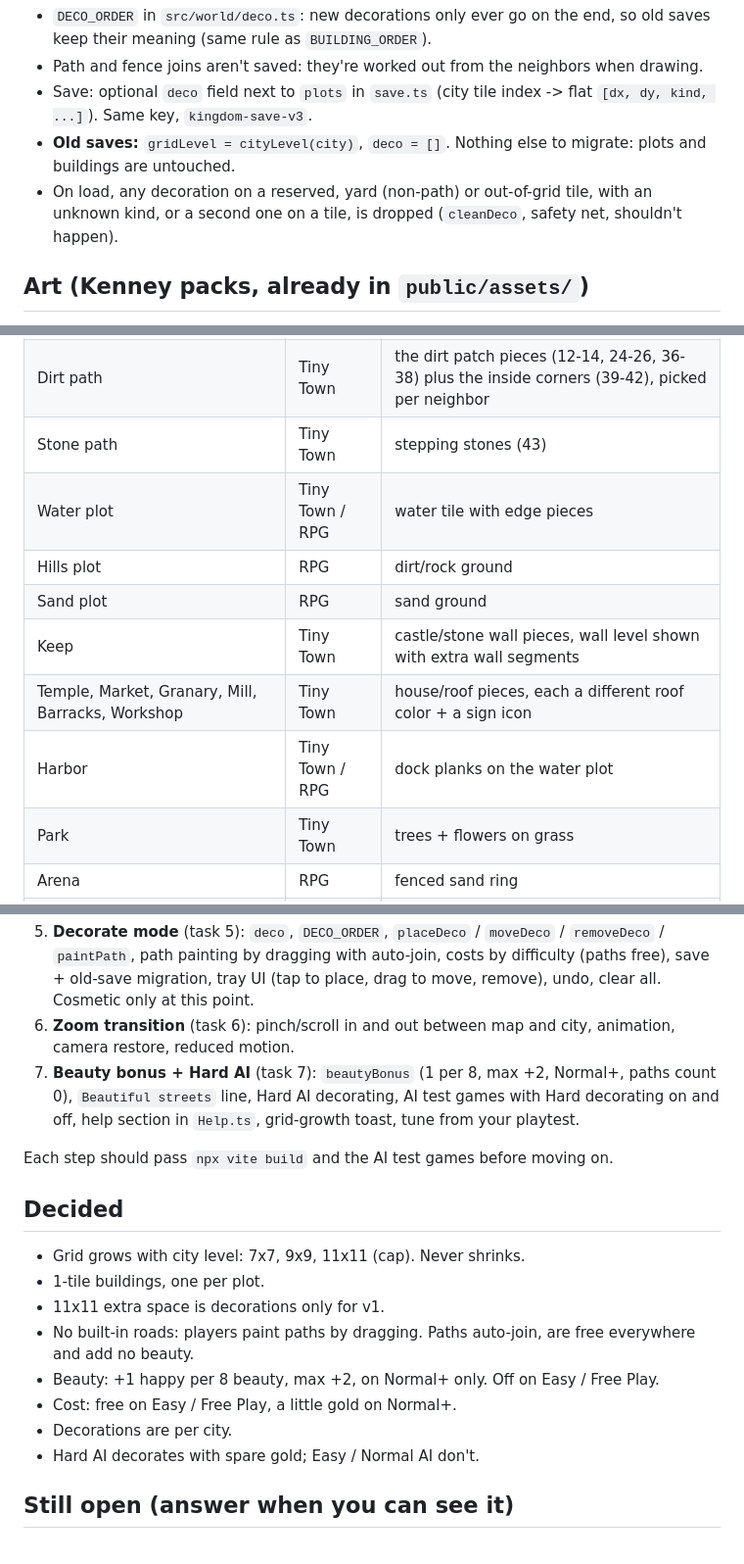
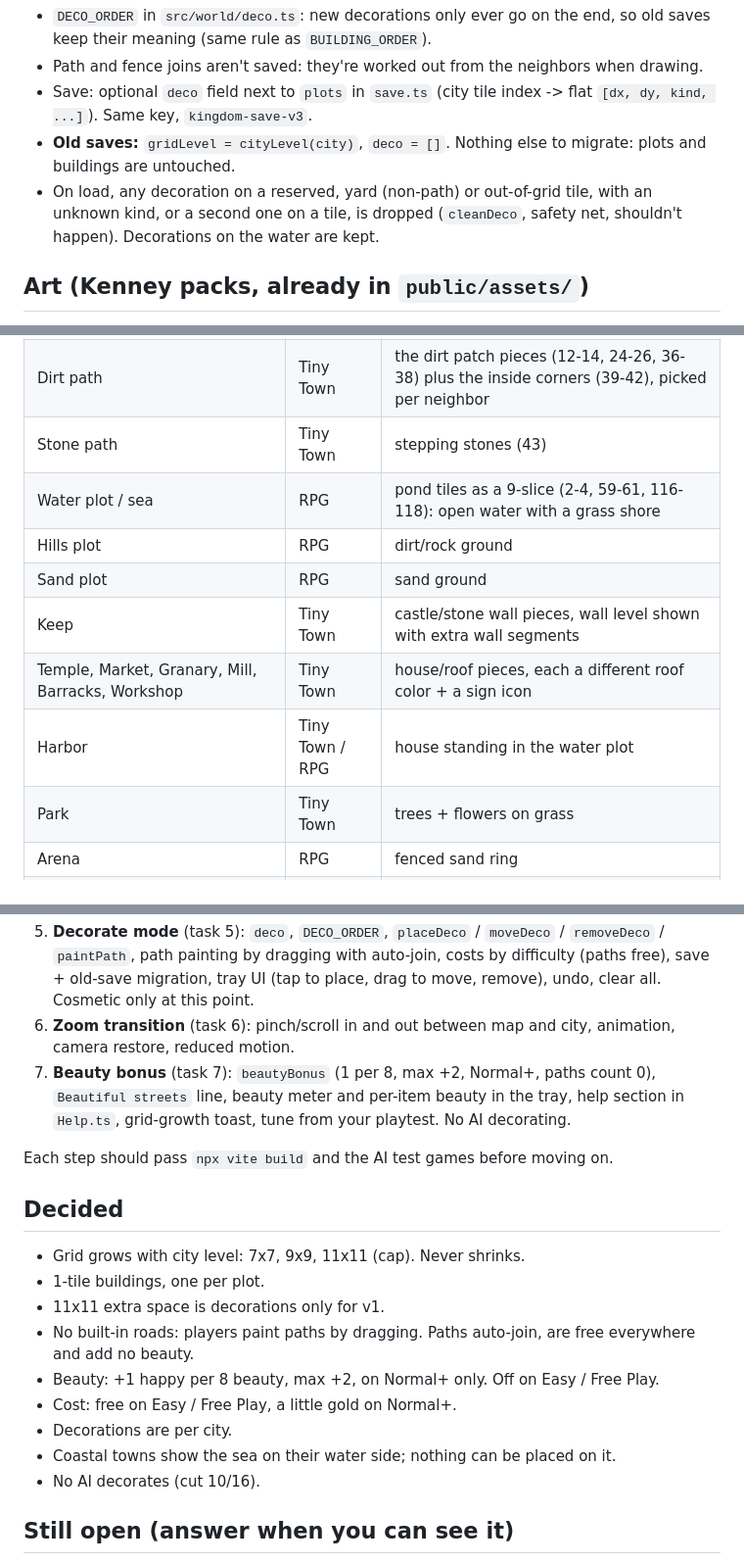
Before and after one commit to austinsleaverton-cmd/Kingdom, a Markdown page: docs/CITY_BUILDER.md, 3 parts joined by grey strips. Shown at 98% size. Drawn GitHub-style.

```diff
--- a/docs/CITY_BUILDER.md
+++ b/docs/CITY_BUILDER.md
@@ -132,7 +133,7 @@ deco: [number, number, number][]; // [dx, dy, kind] relative to the Keep, kind =
 - Path and fence joins aren't saved: they're worked out from the neighbors when drawing.
 - Save: optional `deco` field next to `plots` in `save.ts` (city tile index -> flat `[dx, dy, kind, ...]`). Same key, `kingdom-save-v3`.
 - **Old saves:** `gridLevel = cityLevel(city)`, `deco = []`. Nothing else to migrate: plots and buildings are untouched.
-- On load, any decoration on a reserved, yard (non-path) or out-of-grid tile, with an unknown kind, or a second one on a tile, is dropped (`cleanDeco`, safety net, shouldn't happen).
+- On load, any decoration on a reserved, yard (non-path) or out-of-grid tile, with an unknown kind, or a second one on a tile, is dropped (`cleanDeco`, safety net, shouldn't happen). Decorations on the water are kept.
 
 ## Art (Kenney packs, already in `public/assets/`)
 
@@ -143,12 +144,12 @@ Main pack: **Tiny Town** (16px, top-down, matches the town look). Fill gaps from
 | Open ground | Tiny Town | grass (+ 1-2 grass variants scattered by a seeded hash so it doesn't look tiled) |
 | Dirt path | Tiny Town | the dirt patch pieces (12-14, 24-26, 36-38) plus the inside corners (39-42), picked per neighbor |
 | Stone path | Tiny Town | stepping stones (43) |
-| Water plot | Tiny Town / RPG | water tile with edge pieces |
+| Water plot / sea | RPG | pond tiles as a 9-slice (2-4, 59-61, 116-118): open water with a grass shore |
 | Hills plot | RPG | dirt/rock ground |
 | Sand plot | RPG | sand ground |
 | Keep | Tiny Town | castle/stone wall pieces, wall level shown with extra wall segments |
 | Temple, Market, Granary, Mill, Barracks, Workshop | Tiny Town | house/roof pieces, each a different roof color + a sign icon |
-| Harbor | Tiny Town / RPG | dock planks on the water plot |
+| Harbor | Tiny Town / RPG | house standing in the water plot |
 | Park | Tiny Town | trees + flowers on grass |
 | Arena | RPG | fenced sand ring |
 | Trees, bushes, fences, well, cottages, props | Tiny Town | direct tiles (fence pieces 44-47, 56, 68, 70, 71, 80-82) |
@@ -192,7 +193,7 @@ Main pack: **Tiny Town** (16px, top-down, matches the town look). Fill gaps from
 4. **Kenney art** (task 4): load the sheets, art tables for buildings, plot terrain and scenery, nearest-neighbor scaling, fallback if a sprite is missing, preview image.
 5. **Decorate mode** (task 5): `deco`, `DECO_ORDER`, `placeDeco` / `moveDeco` / `removeDeco` / `paintPath`, path painting by dragging with auto-join, costs by difficulty (paths free), save + old-save migration, tray UI (tap to place, drag to move, remove), undo, clear all. Cosmetic only at this point.
 6. **Zoom transition** (task 6): pinch/scroll in and out between map and city, animation, camera restore, reduced motion.
-7. **Beauty bonus + Hard AI** (task 7): `beautyBonus` (1 per 8, max +2, Normal+, paths count 0), `Beautiful streets` line, Hard AI decorating, AI test games with Hard decorating on and off, help section in `Help.ts`, grid-growth toast, tune from your playtest.
+7. **Beauty bonus** (task 7): `beautyBonus` (1 per 8, max +2, Normal+, paths count 0), `Beautiful streets` line, beauty meter and per-item beauty in the tray, help section in `Help.ts`, grid-growth toast, tune from your playtest. No AI decorating.
 
 Each step should pass `npx vite build` and the AI test games before moving on.
 
@@ -205,7 +206,8 @@ Each step should pass `npx vite build` and the AI test games before moving on.
 - Beauty: +1 happy per 8 beauty, max +2, on Normal+ only. Off on Easy / Free Play.
 - Cost: free on Easy / Free Play, a little gold on Normal+.
 - Decorations are per city.
-- Hard AI decorates with spare gold; Easy / Normal AI don't.
+- Coastal towns show the sea on their water side; nothing can be placed on it.
+- No AI decorates (cut 10/16).
 
 ## Still open (answer when you can see it)
 
```
Also changed, not shown: other parts of docs/CITY_BUILDER.md (+16 -14 lines).
